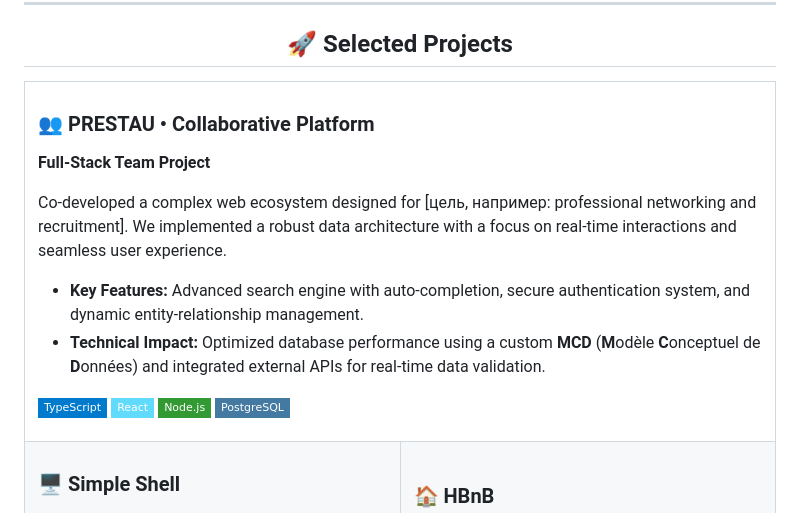
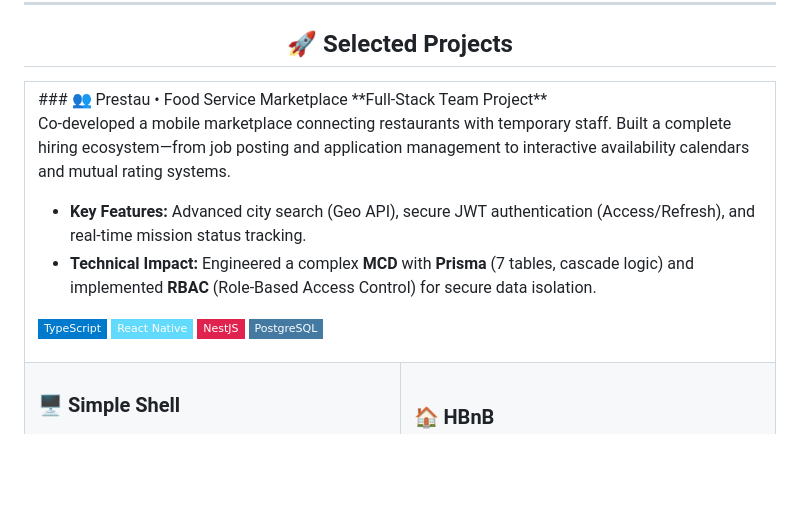
Before and after one commit to NikkoAvardes/NikkoAvardes, a Markdown page: README.md, the part around the change. Drawn GitHub-style; badges without logos; blank space fills up the shorter version.

Commit message:
Revise README for Prestau food service marketplace
Updated project description and key features for clarity.

```diff
--- a/README.md
+++ b/README.md
@@ -109,18 +109,17 @@
 <table width="100%">
 <tr>
 <td colspan="2" valign="top">
-
-### 👥 PRESTAU • Collaborative Platform
+### 👥 Prestau • Food Service Marketplace
 **Full-Stack Team Project**
 
-Co-developed a complex web ecosystem designed for [цель, например: professional networking and recruitment]. We implemented a robust data architecture with a focus on real-time interactions and seamless user experience.
+Co-developed a mobile marketplace connecting restaurants with temporary staff. Built a complete hiring ecosystem—from job posting and application management to interactive availability calendars and mutual rating systems.
 
-* **Key Features:** Advanced search engine with auto-completion, secure authentication system, and dynamic entity-relationship management.
-* **Technical Impact:** Optimized database performance using a custom **MCD** (**M**odèle **C**onceptuel de **D**onnées) and integrated external APIs for real-time data validation.
+* **Key Features:** Advanced city search (Geo API), secure JWT authentication (Access/Refresh), and real-time mission status tracking.
+* **Technical Impact:** Engineered a complex **MCD** with **Prisma** (7 tables, cascade logic) and implemented **RBAC** (Role-Based Access Control) for secure data isolation.
 
 ![TypeScript](https://img.shields.io/badge/TypeScript-007ACC?style=flat-square&logo=typescript&logoColor=white)
-![React](https://img.shields.io/badge/React-61DAFB?style=flat-square&logo=react&logoColor=black)
-![Node.js](https://img.shields.io/badge/Node.js-339933?style=flat-square&logo=nodedotjs&logoColor=white)
+![React Native](https://img.shields.io/badge/React_Native-61DAFB?style=flat-square&logo=react&logoColor=black)
+![NestJS](https://img.shields.io/badge/NestJS-E0234E?style=flat-square&logo=nestjs&logoColor=white)
 ![PostgreSQL](https://img.shields.io/badge/PostgreSQL-4479A1?style=flat-square&logo=postgresql&logoColor=white)
 </td>
 </tr>
```
